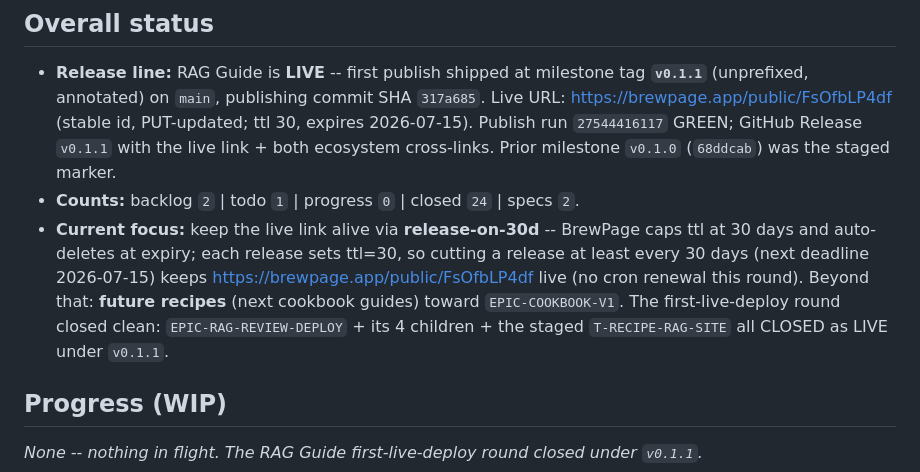
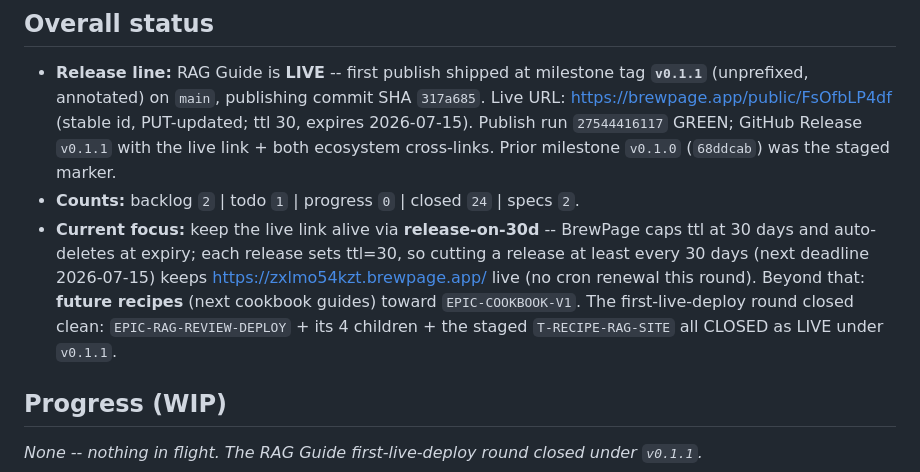
Before and after one commit to kochetkov-ma/brewpage-cookbook, a Markdown page: .claude/features/board.md, the part around the change. Drawn GitHub-style.

Commit message:
docs(board): new rag-guide URL

```diff
--- a/.claude/features/board.md
+++ b/.claude/features/board.md
@@ -15,7 +15,7 @@ last_updated: "2026-10-13"
 
 - **Release line:** RAG Guide is **LIVE** -- first publish shipped at milestone tag **`v0.1.1`** (unprefixed, annotated) on `main`, publishing commit SHA `317a685`. Live URL: https://brewpage.app/public/FsOfbLP4df (stable id, PUT-updated; ttl 30, expires 2026-07-15). Publish run `27544416117` GREEN; GitHub Release `v0.1.1` with the live link + both ecosystem cross-links. Prior milestone `v0.1.0` (`68ddcab`) was the staged marker.
 - **Counts:** backlog `2` | todo `1` | progress `0` | closed `24` | specs `2`.
-- **Current focus:** keep the live link alive via **release-on-30d** -- BrewPage caps ttl at 30 days and auto-deletes at expiry; each release sets ttl=30, so cutting a release at least every 30 days (next deadline 2026-07-15) keeps https://brewpage.app/public/FsOfbLP4df live (no cron renewal this round). Beyond that: **future recipes** (next cookbook guides) toward `EPIC-COOKBOOK-V1`. The first-live-deploy round closed clean: `EPIC-RAG-REVIEW-DEPLOY` + its 4 children + the staged `T-RECIPE-RAG-SITE` all CLOSED as LIVE under `v0.1.1`.
+- **Current focus:** keep the live link alive via **release-on-30d** -- BrewPage caps ttl at 30 days and auto-deletes at expiry; each release sets ttl=30, so cutting a release at least every 30 days (next deadline 2026-07-15) keeps https://zxlmo54kzt.brewpage.app/ live (no cron renewal this round). Beyond that: **future recipes** (next cookbook guides) toward `EPIC-COOKBOOK-V1`. The first-live-deploy round closed clean: `EPIC-RAG-REVIEW-DEPLOY` + its 4 children + the staged `T-RECIPE-RAG-SITE` all CLOSED as LIVE under `v0.1.1`.
 
 ## Progress (WIP)
 
```
